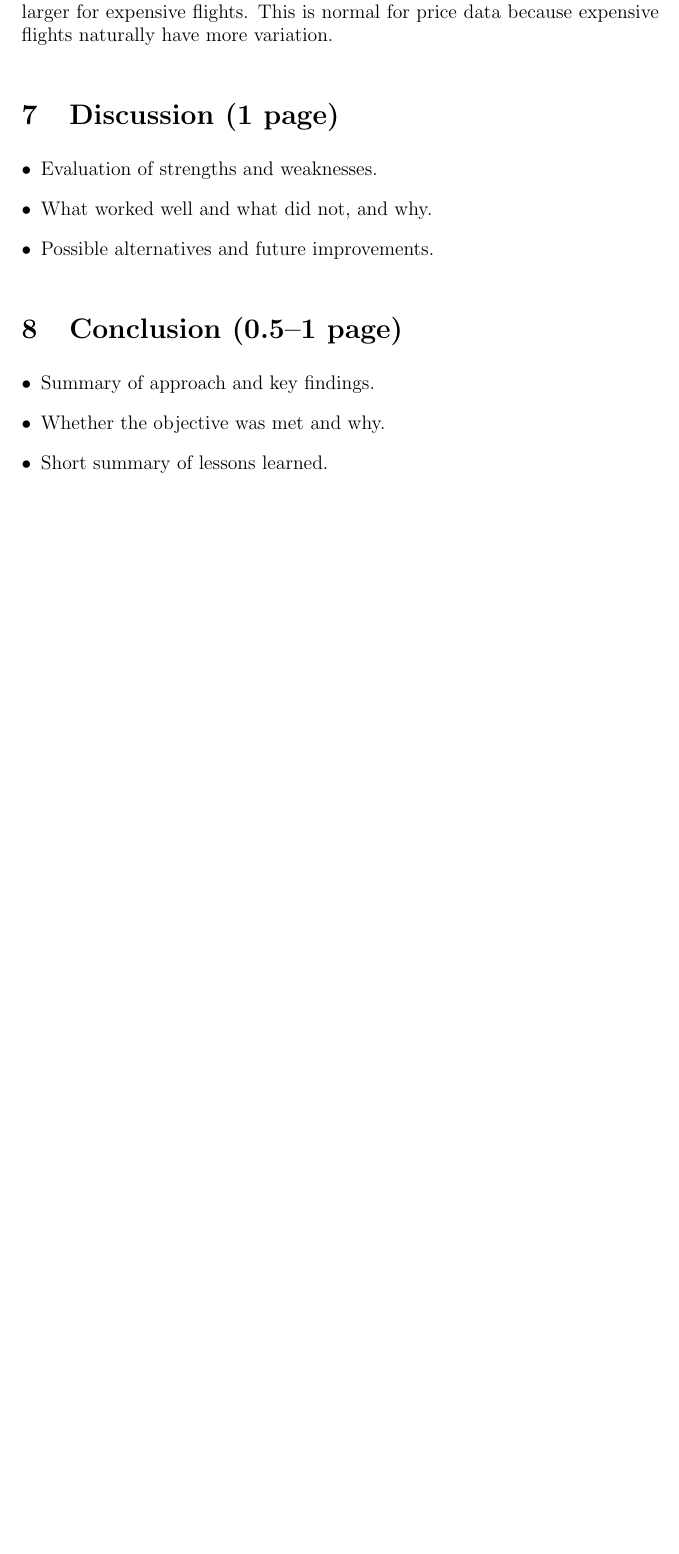
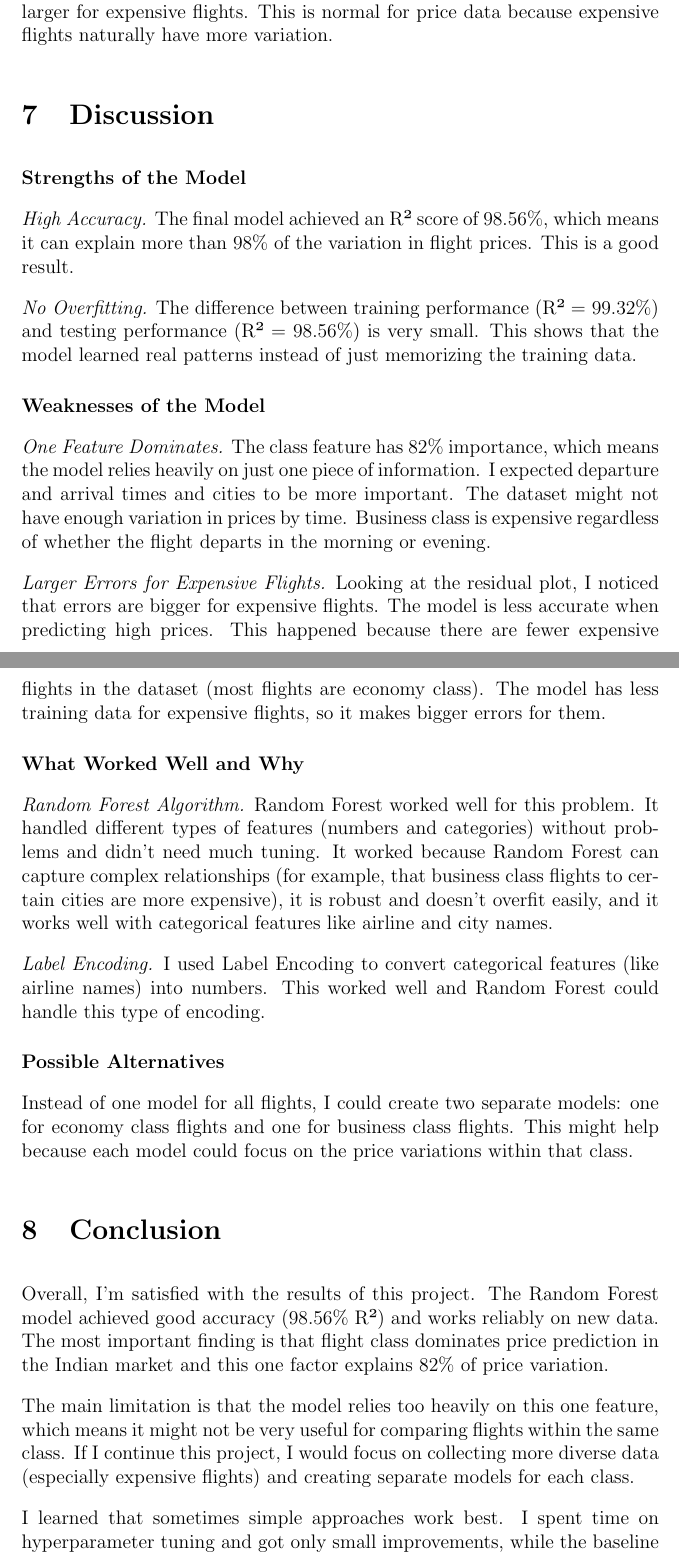
Before and after one commit to AngelinaRudenko/FS-AI, a LaTeX document (doc/Report.tex): part of page 11 of 24 before the commit and two parts of pages 11 and 12 of 25 after it, the two joined at a grey line, cut so that both start at the same text, the shorter picture padded with empty space. Compiled offline with pdfLaTeX.

Commit message:
Discussion

```diff
--- a/doc/Report.tex
+++ b/doc/Report.tex
@@ -391,17 +391,42 @@ The plot shows mostly random scatter around the zero line, which is good. Some d
 
 % --------------------------------------------------------------------
 
-\section{Discussion (1 page)}
-\begin{itemize}[leftmargin=*]
-    \item Evaluation of strengths and weaknesses.
-    \item What worked well and what did not, and why.
-    \item Possible alternatives and future improvements.
-\end{itemize}
+\section{Discussion}
+
+\noindent\textbf{Strengths of the Model}
+
+\noindent\textit{High Accuracy.} The final model achieved an R² score of 98.56\%, which means it can explain more than 98\% of the variation in flight prices. This is a good result.
+
+\noindent\textit{No Overfitting.} The difference between training performance (R² = 99.32\%) and testing performance (R² = 98.56\%) is very small. This shows that the model learned real patterns instead of just memorizing the training data.
+
+\medskip
+\noindent\textbf{Weaknesses of the Model}
+
+\noindent\textit{One Feature Dominates.} The class feature has 82\% importance, which means the model relies heavily on just one piece of information. I expected departure and arrival times and cities to be more important. The dataset might not have enough variation in prices by time. Business class is expensive regardless of whether the flight departs in the morning or evening.
+
+\noindent\textit{Larger Errors for Expensive Flights.} Looking at the residual plot, I noticed that errors are bigger for expensive flights. The model is less accurate when predicting high prices. This happened because there are fewer expensive flights in the dataset (most flights are economy class). The model has less training data for expensive flights, so it makes bigger errors for them.
+
+\medskip
+\noindent\textbf{What Worked Well and Why}
+
+\noindent\textit{Random Forest Algorithm.} Random Forest worked well for this problem. It handled different types of features (numbers and categories) without problems and didn't need much tuning. It worked because Random Forest can capture complex relationships (for example, that business class flights to certain cities are more expensive), it is robust and doesn't overfit easily, and it works well with categorical features like airline and city names.
+
+\noindent\textit{Label Encoding.} I used Label Encoding to convert categorical features (like airline names) into numbers. This worked well and Random Forest could handle this type of encoding.
+
+\medskip
+\noindent\textbf{Possible Alternatives}
+
+\noindent Instead of one model for all flights, I could create two separate models: one for economy class flights and one for business class flights. This might help because each model could focus on the price variations within that class.
 
 % --------------------------------------------------------------------
 
-\section{Conclusion (0.5--1 page)}
+\section{Conclusion}
+
+Overall, I'm satisfied with the results of this project. The Random Forest model achieved good accuracy (98.56\% R²) and works reliably on new data. The most important finding is that flight class dominates price prediction in the Indian market and this one factor explains 82\% of price variation.
+
+The main limitation is that the model relies too heavily on this one feature, which means it might not be very useful for comparing flights within the same class. If I continue this project, I would focus on collecting more diverse data (especially expensive flights) and creating separate models for each class.
+
+I learned that sometimes simple approaches work best. I spent time on hyperparameter tuning and got only small improvements, while the baseline model was already very good. I also learned the importance of visualizations - the residual plot helped me understand where the model struggles (expensive flights).
+
+This project gave me practical experience with:
 \begin{itemize}[leftmargin=*]
-    \item Summary of approach and key findings.
-    \item Whether the objective was met and why.
-    \item Short summary of lessons learned.
```
Also changed, not shown: doc/Report.tex (5 more changed lines).
